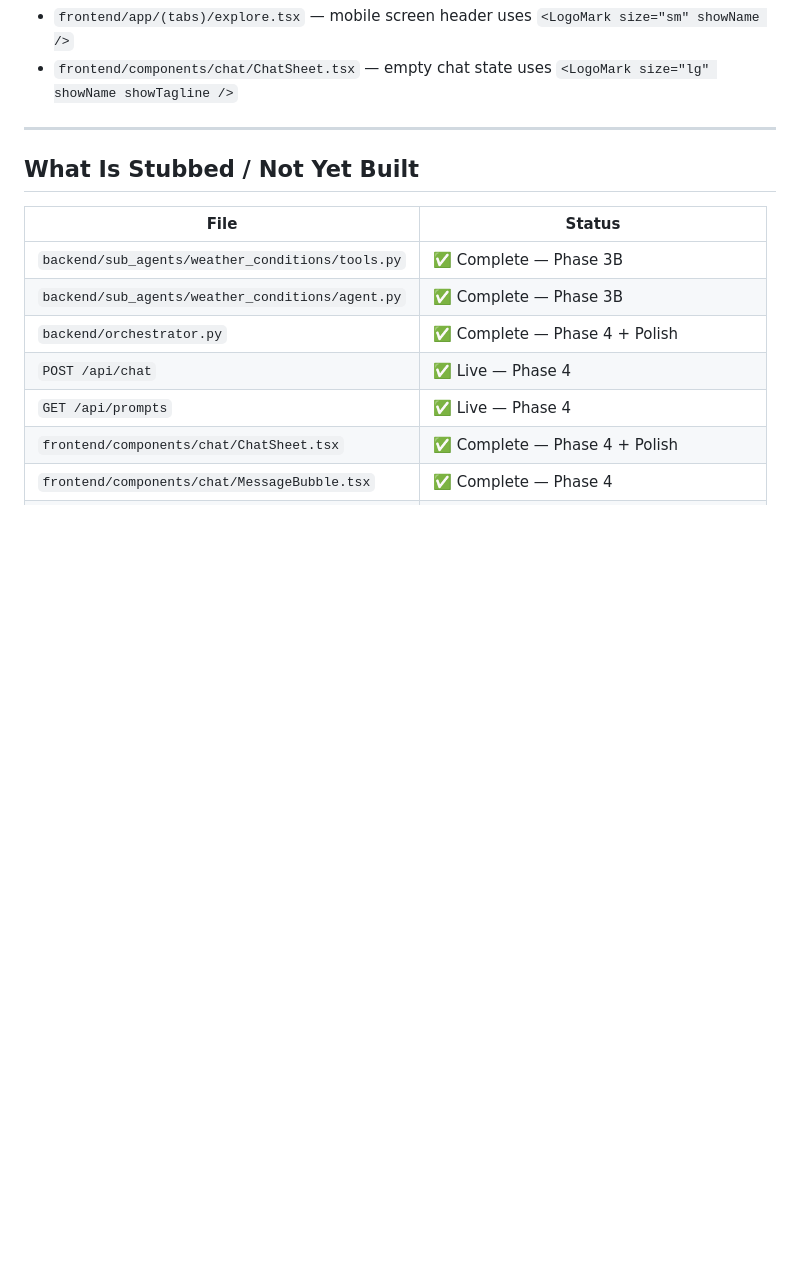
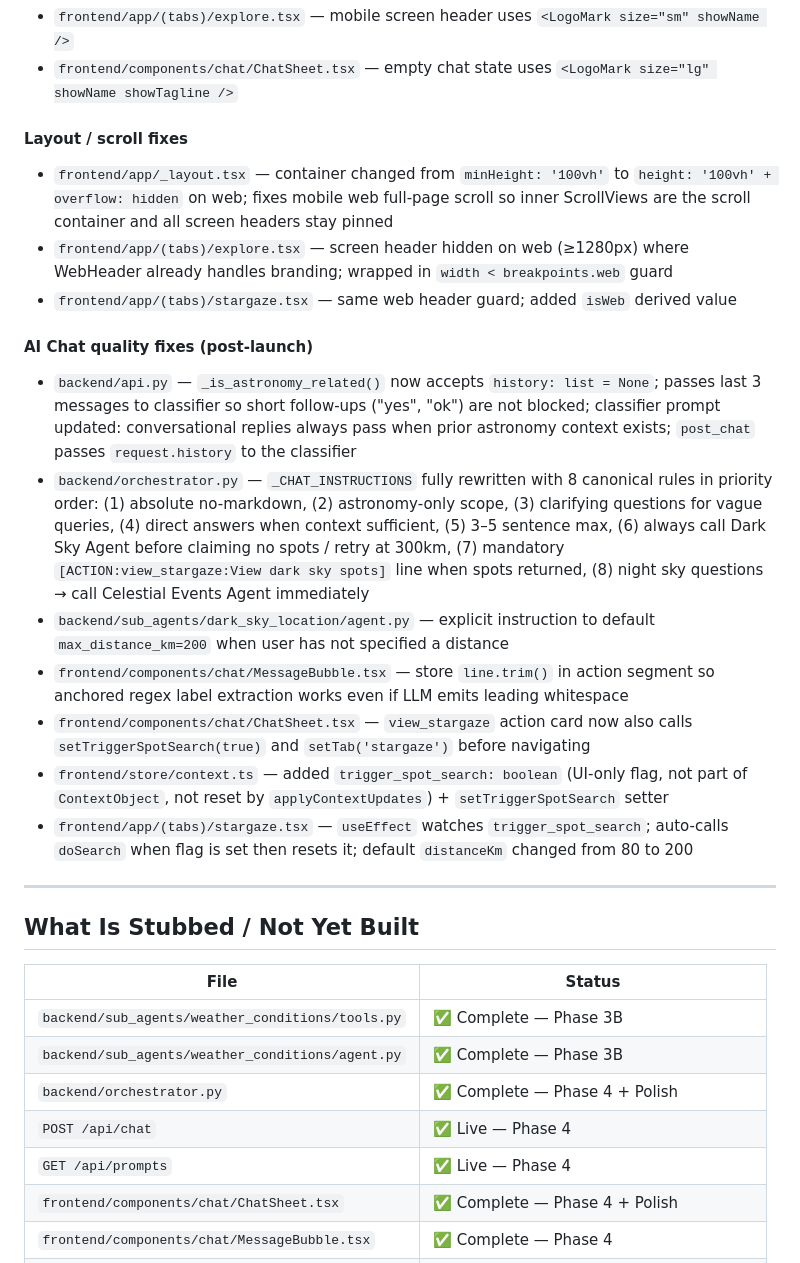
Before and after one commit to gowrimanoharir/nightquest, a Markdown page: AGENTS.md, the part around the change. Rendered like a GitHub page; blank space fills up the shorter version.

Commit message:
docs: update AGENTS.md with 7 commits of fixes since last update
Layout/scroll, header visibility, AI classifier, orchestrator rules
rewrite, dark sky agent default radius, action card auto-search,
MessageBubble trim fix, trigger_spot_search store flag, 200km default.

Co-Authored-By: Claude Sonnet 4.6 <noreply@anthropic.com>

```diff
--- a/AGENTS.md
+++ b/AGENTS.md
@@ -182,6 +182,36 @@ an AI assistant for recommendations.
 - `frontend/app/(tabs)/explore.tsx` — mobile screen header uses `<LogoMark size="sm" showName />`
 - `frontend/components/chat/ChatSheet.tsx` — empty chat state uses
   `<LogoMark size="lg" showName showTagline />`
+
+#### Layout / scroll fixes
+- `frontend/app/_layout.tsx` — container changed from `minHeight: '100vh'` to
+  `height: '100vh' + overflow: hidden` on web; fixes mobile web full-page scroll so inner
+  ScrollViews are the scroll container and all screen headers stay pinned
+- `frontend/app/(tabs)/explore.tsx` — screen header hidden on web (≥1280px) where WebHeader
+  already handles branding; wrapped in `width < breakpoints.web` guard
+- `frontend/app/(tabs)/stargaze.tsx` — same web header guard; added `isWeb` derived value
+
+#### AI Chat quality fixes (post-launch)
+- `backend/api.py` — `_is_astronomy_related()` now accepts `history: list = None`; passes last
+  3 messages to classifier so short follow-ups ("yes", "ok") are not blocked; classifier prompt
+  updated: conversational replies always pass when prior astronomy context exists;
+  `post_chat` passes `request.history` to the classifier
+- `backend/orchestrator.py` — `_CHAT_INSTRUCTIONS` fully rewritten with 8 canonical rules in
+  priority order: (1) absolute no-markdown, (2) astronomy-only scope, (3) clarifying questions
+  for vague queries, (4) direct answers when context sufficient, (5) 3–5 sentence max,
+  (6) always call Dark Sky Agent before claiming no spots / retry at 300km,
+  (7) mandatory `[ACTION:view_stargaze:View dark sky spots]` line when spots returned,
+  (8) night sky questions → call Celestial Events Agent immediately
+- `backend/sub_agents/dark_sky_location/agent.py` — explicit instruction to default
+  `max_distance_km=200` when user has not specified a distance
+- `frontend/components/chat/MessageBubble.tsx` — store `line.trim()` in action segment so
+  anchored regex label extraction works even if LLM emits leading whitespace
+- `frontend/components/chat/ChatSheet.tsx` — `view_stargaze` action card now also calls
+  `setTriggerSpotSearch(true)` and `setTab('stargaze')` before navigating
+- `frontend/store/context.ts` — added `trigger_spot_search: boolean` (UI-only flag, not part
+  of `ContextObject`, not reset by `applyContextUpdates`) + `setTriggerSpotSearch` setter
+- `frontend/app/(tabs)/stargaze.tsx` — `useEffect` watches `trigger_spot_search`; auto-calls
+  `doSearch` when flag is set then resets it; default `distanceKm` changed from 80 to 200
 
 ---
 
```
